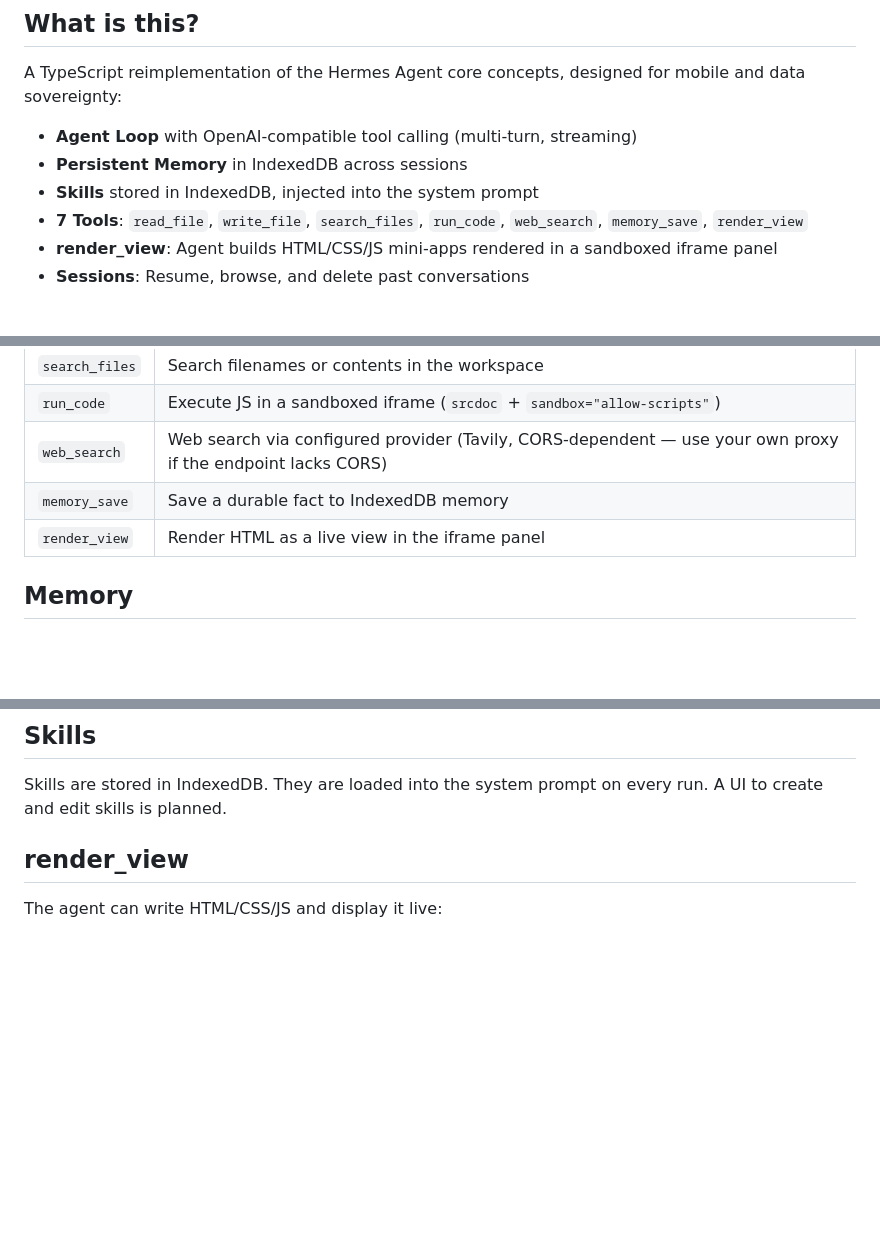
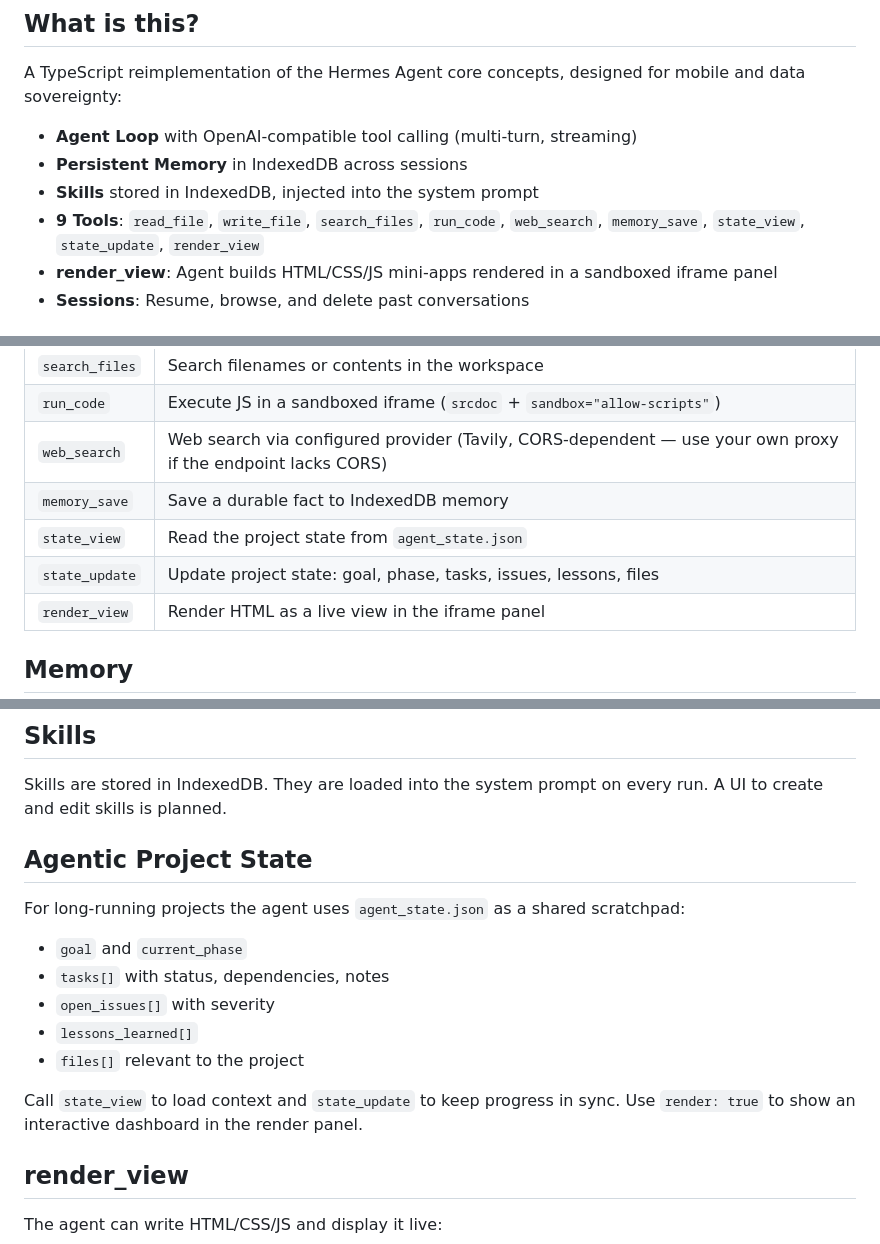
Before and after one commit to vibeopsde/vibeAgentGo, a Markdown page: README.md, 3 parts joined by grey strips. Rendered like a GitHub page; blank space fills up the shorter version.

Commit message:
docs: update README with state_view and state_update tools

```diff
--- a/README.md
+++ b/README.md
@@ -11,7 +11,7 @@ A TypeScript reimplementation of the Hermes Agent core concepts, designed for mo
 - **Agent Loop** with OpenAI-compatible tool calling (multi-turn, streaming)
 - **Persistent Memory** in IndexedDB across sessions
 - **Skills** stored in IndexedDB, injected into the system prompt
-- **7 Tools**: `read_file`, `write_file`, `search_files`, `run_code`, `web_search`, `memory_save`, `render_view`
+- **9 Tools**: `read_file`, `write_file`, `search_files`, `run_code`, `web_search`, `memory_save`, `state_view`, `state_update`, `render_view`
 - **render_view**: Agent builds HTML/CSS/JS mini-apps rendered in a sandboxed iframe panel
 - **Sessions**: Resume, browse, and delete past conversations
 
@@ -70,6 +70,8 @@ web/
 | `run_code` | Execute JS in a sandboxed iframe (`srcdoc` + `sandbox="allow-scripts"`) |
 | `web_search` | Web search via configured provider (Tavily, CORS-dependent — use your own proxy if the endpoint lacks CORS) |
 | `memory_save` | Save a durable fact to IndexedDB memory |
+| `state_view` | Read the project state from `agent_state.json` |
+| `state_update` | Update project state: goal, phase, tasks, issues, lessons, files |
 | `render_view` | Render HTML as a live view in the iframe panel |
 
 ## Memory
@@ -84,6 +86,18 @@ On each run, memory is loaded into the system prompt automatically.
 ## Skills
 
 Skills are stored in IndexedDB. They are loaded into the system prompt on every run. A UI to create and edit skills is planned.
+
+## Agentic Project State
+
+For long-running projects the agent uses `agent_state.json` as a shared scratchpad:
+
+- `goal` and `current_phase`
+- `tasks[]` with status, dependencies, notes
+- `open_issues[]` with severity
+- `lessons_learned[]`
+- `files[]` relevant to the project
+
+Call `state_view` to load context and `state_update` to keep progress in sync. Use `render: true` to show an interactive dashboard in the render panel.
 
 ## render_view
 
```
